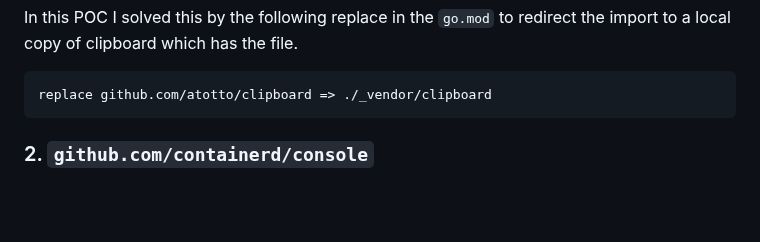
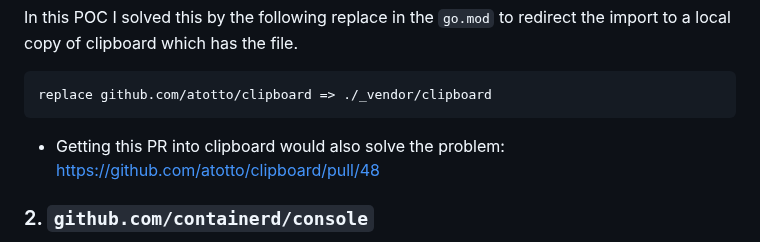
Before and after one commit to BigJk/bubbletea-in-wasm, a Markdown page: README.md, the part around the change. Rendered like a GitHub page; blank space fills up the shorter version.

Commit message:
docs: add info about clipboard

````diff
--- a/README.md
+++ b/README.md
@@ -38,6 +38,8 @@ In this POC I solved this by the following replace in the `go.mod` to redirect t
 ```
 replace github.com/atotto/clipboard => ./_vendor/clipboard
 ```
+
+- Getting this PR into clipboard would also solve the problem: https://github.com/atotto/clipboard/pull/48
 
 ### 2. `github.com/containerd/console`
 
````
